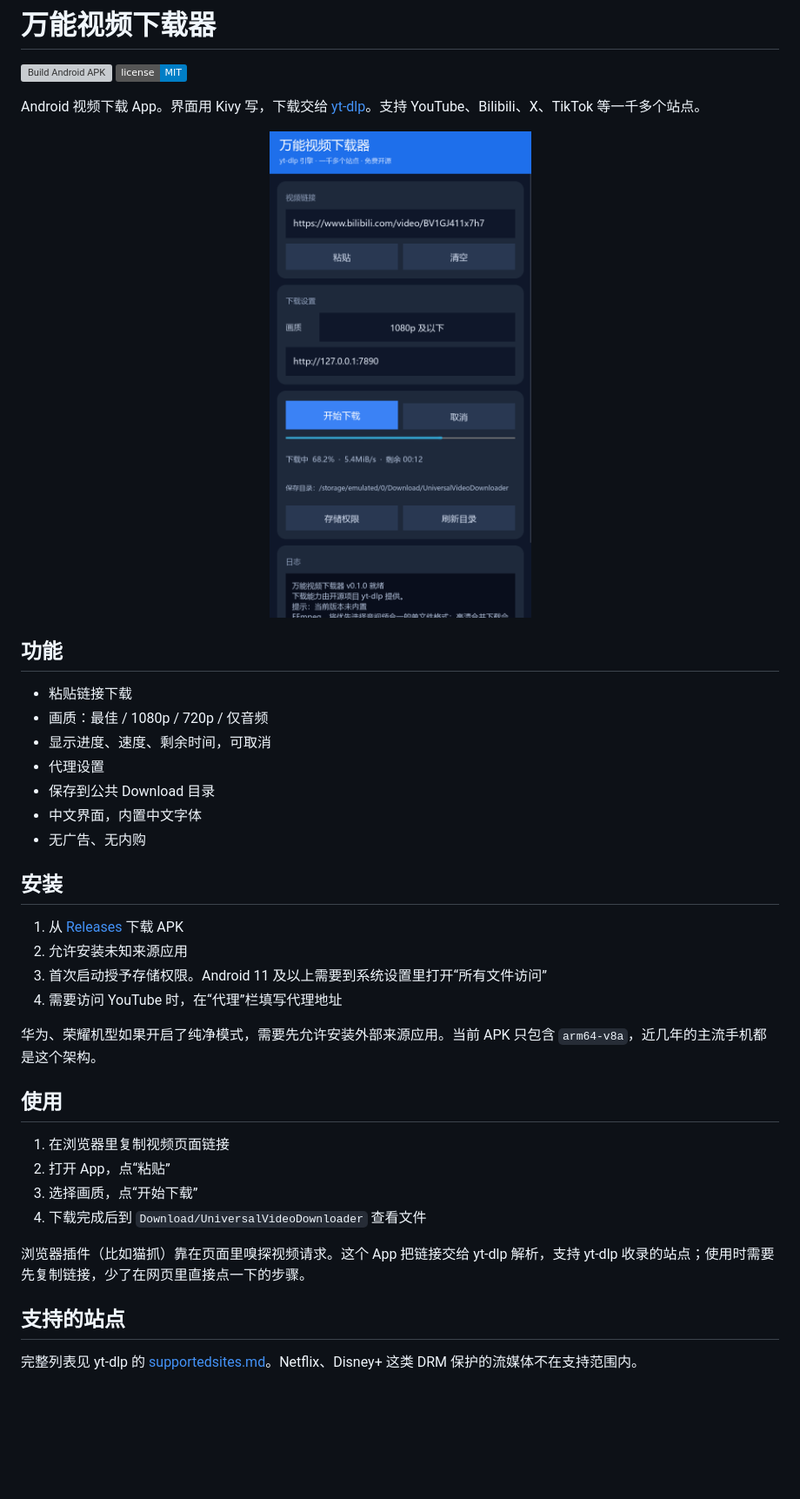
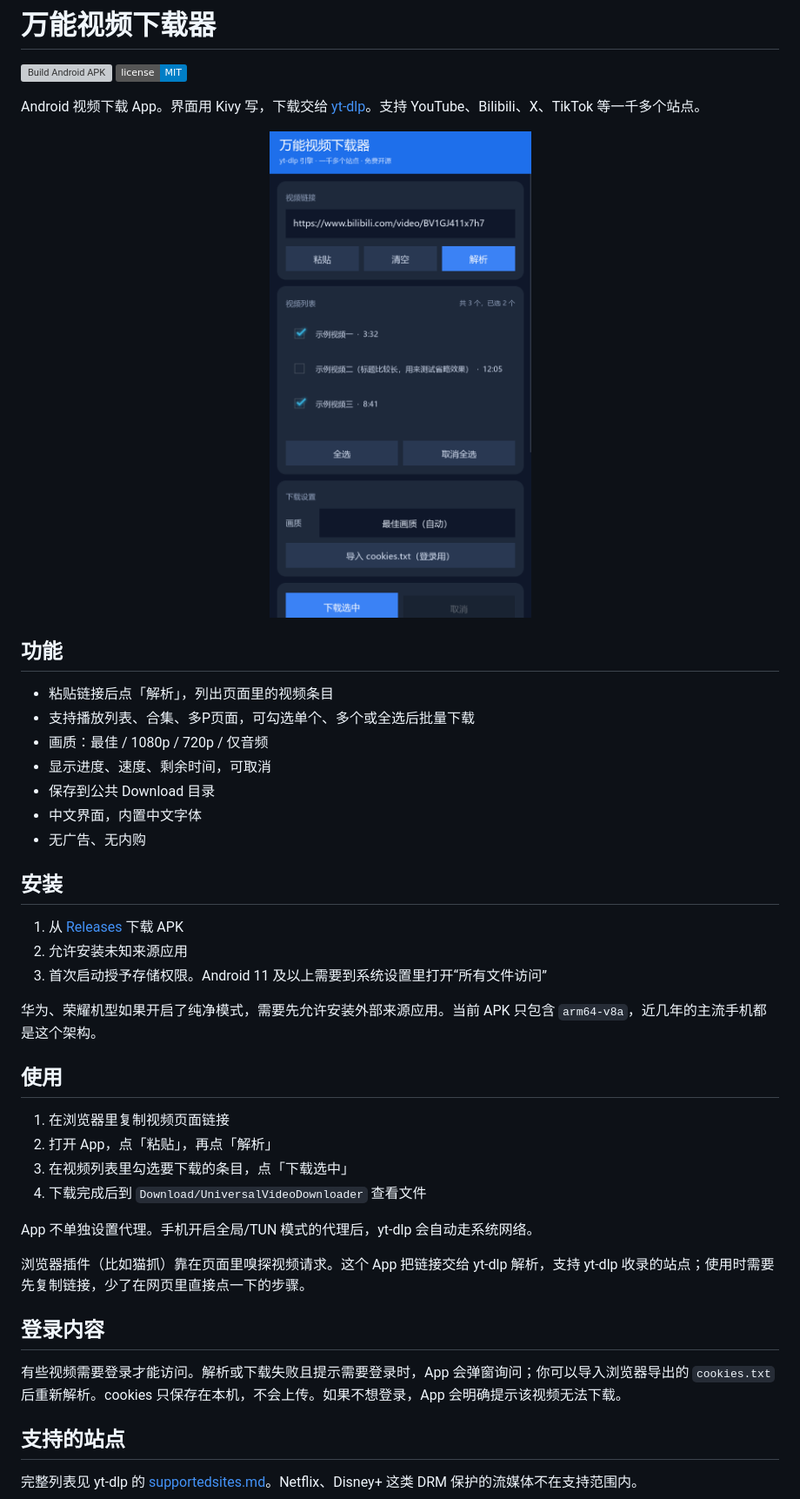
Before and after one commit to Benicio2026/universal-video-downloader, a Markdown page: README.md, the part around one of its changes. Shown at 87% size. Drawn GitHub-style; pictures changed too: screenshot.png; badges without logos; blank space fills up the shorter version; grey boxes are pictures that could not be loaded.

Commit message:
v0.2.0: multi-video selection, cookies import, remove proxy

```diff
--- a/README.md
+++ b/README.md
@@ -11,10 +11,10 @@ Android 视频下载 App。界面用 Kivy 写，下载交给 [yt-dlp](https://gi
 
 ## 功能
 
-- 粘贴链接下载
+- 粘贴链接后点「解析」，列出页面里的视频条目
+- 支持播放列表、合集、多P页面，可勾选单个、多个或全选后批量下载
 - 画质：最佳 / 1080p / 720p / 仅音频
 - 显示进度、速度、剩余时间，可取消
-- 代理设置
 - 保存到公共 Download 目录
 - 中文界面，内置中文字体
 - 无广告、无内购
@@ -24,18 +24,23 @@ Android 视频下载 App。界面用 Kivy 写，下载交给 [yt-dlp](https://gi
 1. 从 [Releases](https://github.com/Benicio2026/universal-video-downloader/releases) 下载 APK
 2. 允许安装未知来源应用
 3. 首次启动授予存储权限。Android 11 及以上需要到系统设置里打开“所有文件访问”
-4. 需要访问 YouTube 时，在“代理”栏填写代理地址
 
 华为、荣耀机型如果开启了纯净模式，需要先允许安装外部来源应用。当前 APK 只包含 `arm64-v8a`，近几年的主流手机都是这个架构。
 
 ## 使用
 
 1. 在浏览器里复制视频页面链接
-2. 打开 App，点“粘贴”
-3. 选择画质，点“开始下载”
+2. 打开 App，点「粘贴」，再点「解析」
+3. 在视频列表里勾选要下载的条目，点「下载选中」
 4. 下载完成后到 `Download/UniversalVideoDownloader` 查看文件
 
+App 不单独设置代理。手机开启全局/TUN 模式的代理后，yt-dlp 会自动走系统网络。
+
 浏览器插件（比如猫抓）靠在页面里嗅探视频请求。这个 App 把链接交给 yt-dlp 解析，支持 yt-dlp 收录的站点；使用时需要先复制链接，少了在网页里直接点一下的步骤。
+
+## 登录内容
+
+有些视频需要登录才能访问。解析或下载失败且提示需要登录时，App 会弹窗询问；你可以导入浏览器导出的 `cookies.txt` 后重新解析。cookies 只保存在本机，不会上传。如果不想登录，App 会明确提示该视频无法下载。
 
 ## 支持的站点
 
```
Also changed, not shown: other parts of README.md (+7 -6 lines), 3 other files.
